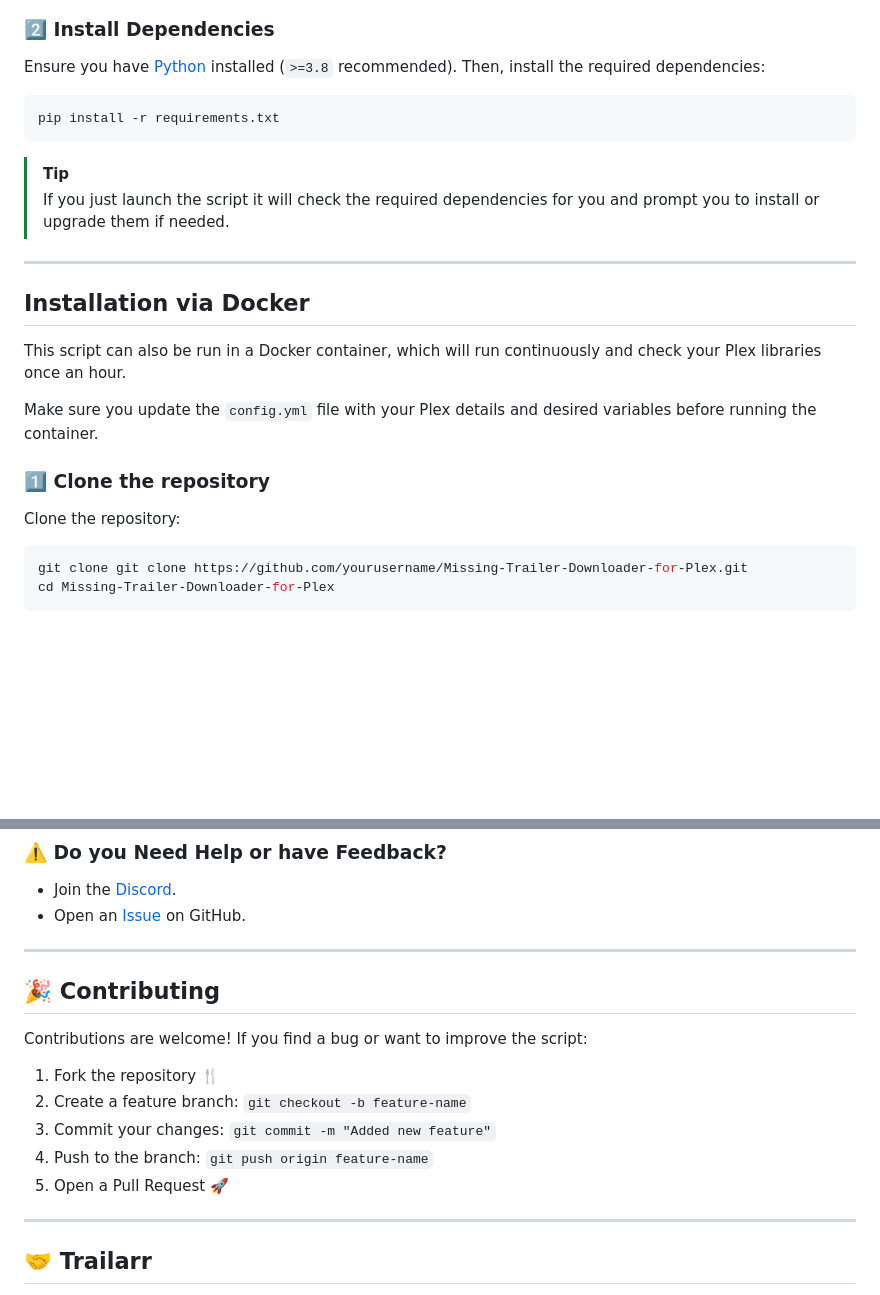
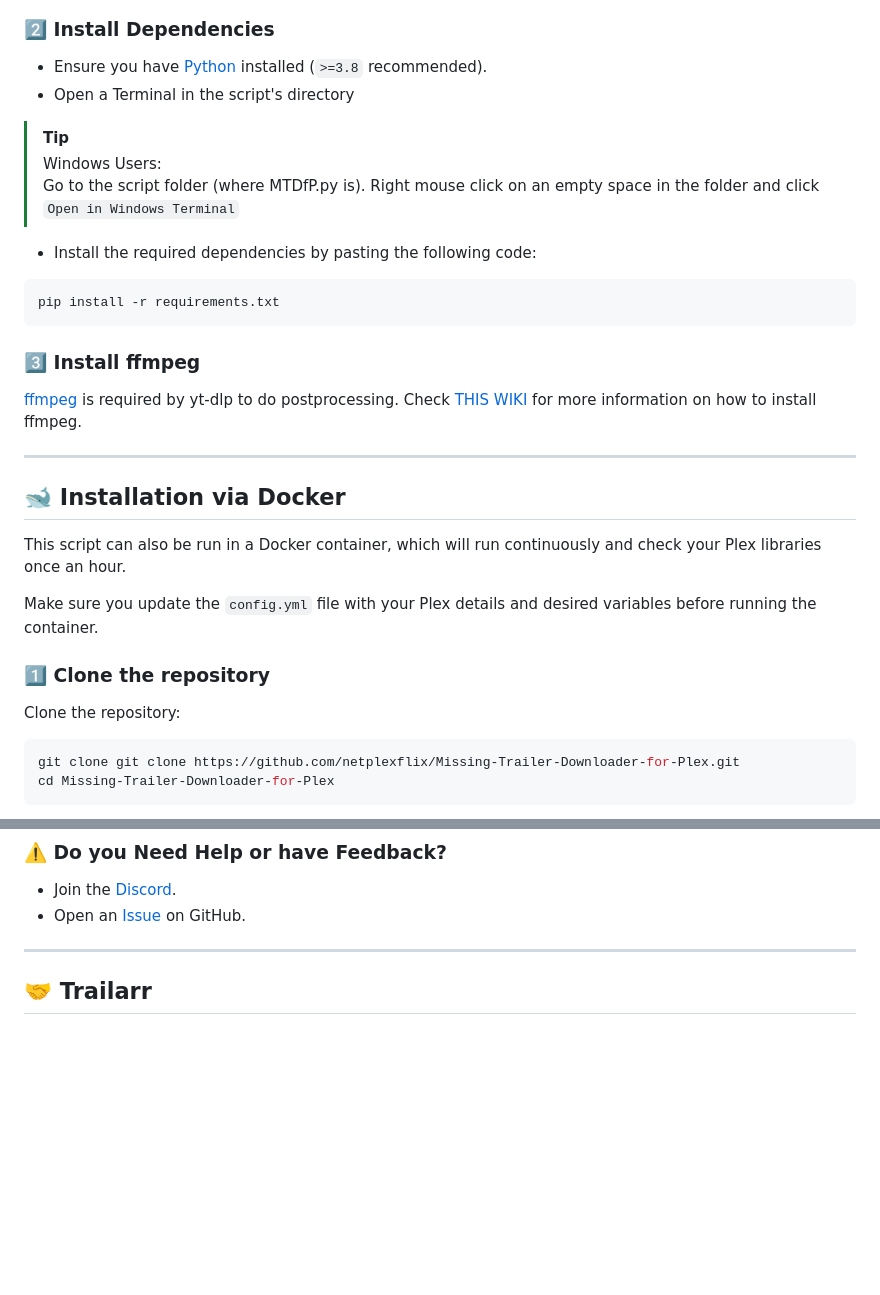
Before and after one commit to netplexflix/Missing-Trailer-Downloader-For-Plex, a Markdown page: README.md, 2 parts joined by grey strips. Drawn GitHub-style; blank space fills up the shorter version.

````diff
--- a/README.md
+++ b/README.md
@@ -29,15 +32,22 @@ Or simply download by pressing the green 'Code' button above and then 'Download
 
 ### 2️⃣ Install Dependencies
-Ensure you have [Python](https://www.python.org/downloads/) installed (`>=3.8` recommended). Then, install the required dependencies:
+- Ensure you have [Python](https://www.python.org/downloads/) installed (`>=3.8` recommended). <br/>
+- Open a Terminal in the script's directory
+>[!TIP]
+>Windows Users: <br/>
+>Go to the script folder (where MTDfP.py is). Right mouse click on an empty space in the folder and click `Open in Windows Terminal`
+- Install the required dependencies by pasting the following code:
 ```sh
 pip install -r requirements.txt
 ```
-> [!TIP]
-> If you just launch the script it will check the required dependencies for you and prompt you to install or upgrade them if needed.
+
+### 3️⃣ Install ffmpeg
+[ffmpeg ](https://www.ffmpeg.org/) is required by yt-dlp to do postprocessing.
+Check [THIS WIKI](https://www.reddit.com/r/youtubedl/wiki/ffmpeg/#wiki_where_do_i_get_ffmpeg.3F) for more information on how to install ffmpeg.
 
 ---
 
-## Installation via Docker
+## 🐋 Installation via Docker
 This script can also be run in a Docker container, which will run continuously and check your Plex libraries once an hour.
 
 Make sure you update the `config.yml` file with your Plex details and desired variables before running the container.
@@ -45,6 +55,6 @@ Make sure you update the `config.yml` file with your Plex details and desired va
 ### 1️⃣ Clone the repository
 Clone the repository:
 ```sh
-git clone git clone https://github.com/yourusername/Missing-Trailer-Downloader-for-Plex.git
+git clone git clone https://github.com/netplexflix/Missing-Trailer-Downloader-for-Plex.git
 cd Missing-Trailer-Downloader-for-Plex
 ```
@@ -109,16 +119,6 @@ Alternatively, pre-set your preferred method in `config.yml` (`LAUNCH_METHOD` fi
 
 
 ---
-
-## 🎉 Contributing
-Contributions are welcome! If you find a bug or want to improve the script:
-1. Fork the repository 🍴
-2. Create a feature branch: `git checkout -b feature-name`
-3. Commit your changes: `git commit -m "Added new feature"`
-4. Push to the branch: `git push origin feature-name`
-5. Open a Pull Request 🚀
-
----
 ## 🤝 Trailarr
 Check out [Trailarr](https://github.com/nandyalu/trailarr) if you want to ignore Plex Pass Trailers and want to download Trailers for ALL your content.</br>
 Requires Radarr and Sonarr.
````
Also changed, not shown: other parts of README.md (+7 -4 lines).
